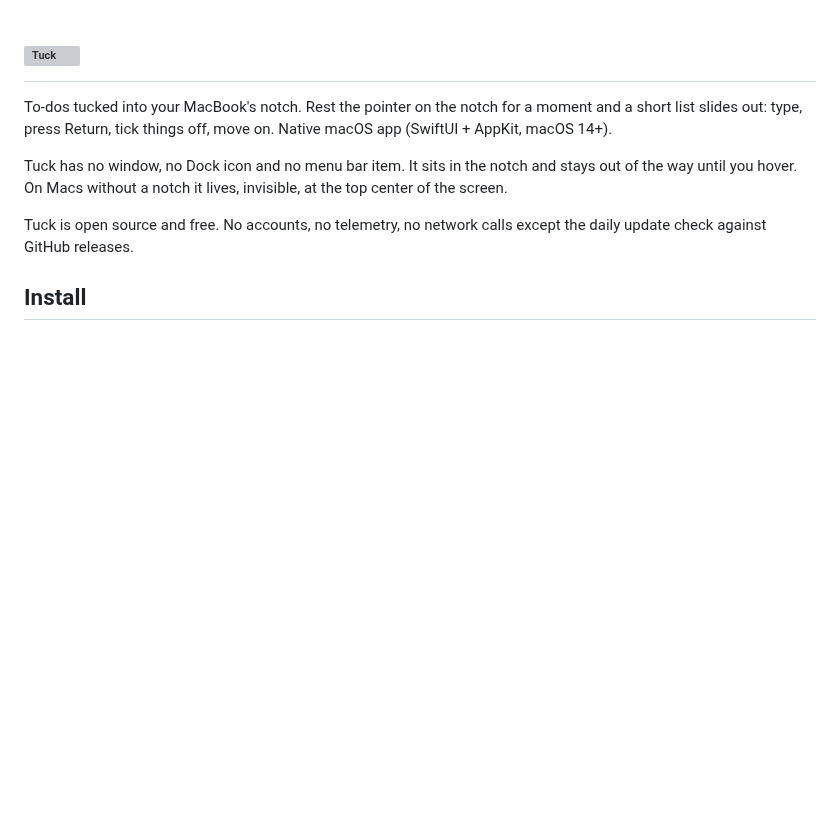
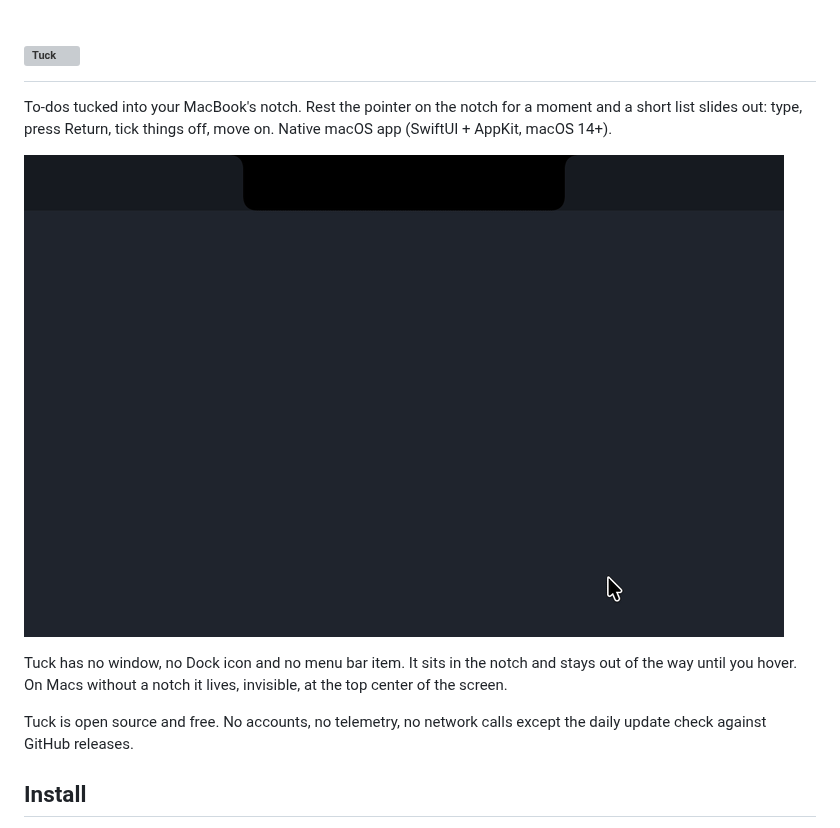
Before and after one commit to techtheoryio/tuck, a Markdown page: README.md, the part around one of its changes. Drawn GitHub-style; pictures changed too: assets/demo.gif (added); blank space fills up the shorter version; grey boxes are pictures that could not be loaded.

Commit message:
Add a demo GIF to the README

```diff
--- a/README.md
+++ b/README.md
@@ -6,6 +6,8 @@
 </h1>
 
 To-dos tucked into your MacBook's notch. Rest the pointer on the notch for a moment and a short list slides out: type, press Return, tick things off, move on. Native macOS app (SwiftUI + AppKit, macOS 14+).
+
+![Hovering the notch fills a thin bar, the list slides out, a to-do is added and two are ticked off, then it tucks back in](assets/demo.gif)
 
 Tuck has no window, no Dock icon and no menu bar item. It sits in the notch and stays out of the way until you hover. On Macs without a notch it lives, invisible, at the top center of the screen.
 
```
Also changed, not shown: other parts of README.md (+1 -2 lines), 2 other files.
